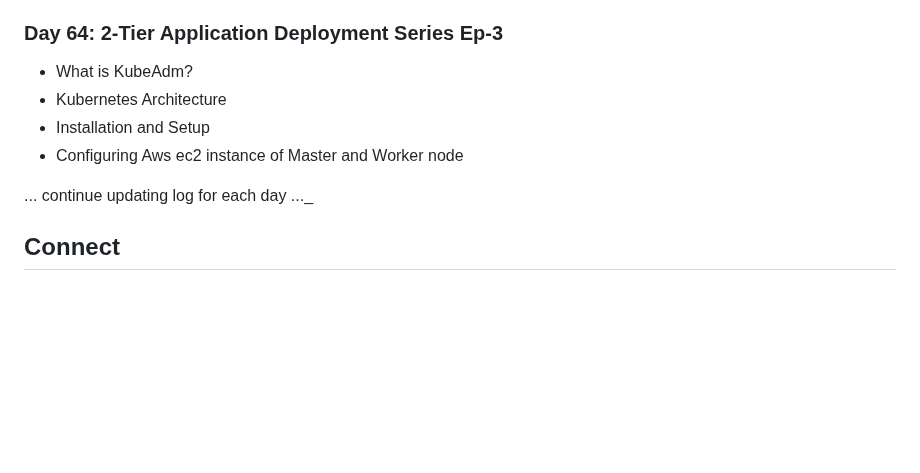
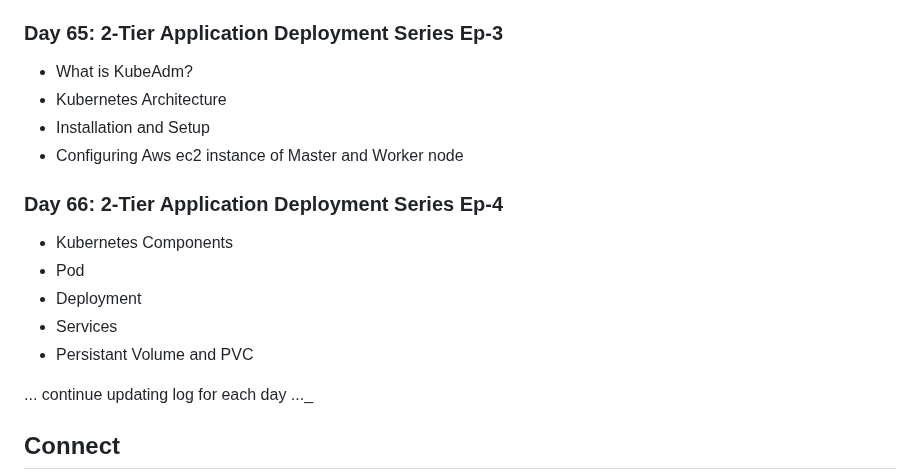
Before and after one commit to Pravesh-Sudha/100-Days-of-Code, a Markdown page: README.md, the part around the change. GitHub-like rendering; blank space fills up the shorter version.

Commit message:
Readne updated

```diff
--- a/README.md
+++ b/README.md
@@ -443,11 +443,18 @@ I'll be using a variety of resources to aid my learning, including:
 - Connecting both container in a docker network
 - Pushing the images on DockerHub
 
-### Day 64: 2-Tier Application Deployment Series Ep-3
+### Day 65: 2-Tier Application Deployment Series Ep-3
 - What is KubeAdm?
 - Kubernetes Architecture
 - Installation and Setup
 - Configuring Aws ec2 instance of Master and Worker node
+
+### Day 66: 2-Tier Application Deployment Series Ep-4
+- Kubernetes Components
+- Pod
+- Deployment
+- Services
+- Persistant Volume and PVC
 
 ... continue updating log for each day ..._
 
```
